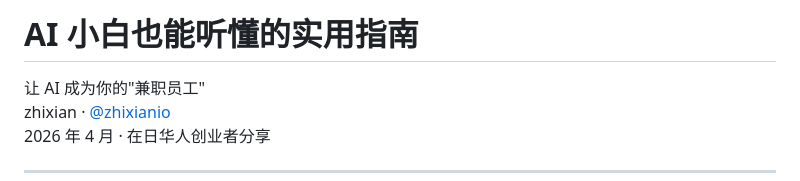
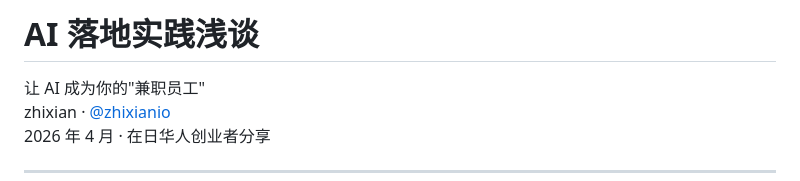
Before and after one commit to zhixianio/zhixian-slides, a Markdown page: decks/2026-04-ai-for-biz-jp/slides.md, the part around the change. Drawn GitHub-style.

Commit message:
update cover title to match frontmatter
Co-Authored-By: Claude Opus 4.6 <noreply@anthropic.com>

```diff
--- a/decks/2026-04-ai-for-biz-jp/slides.md
+++ b/decks/2026-04-ai-for-biz-jp/slides.md
@@ -189,7 +189,7 @@ class: cover
 hr { border: none; height: 1px; background: linear-gradient(to right, transparent, rgba(0,0,0,0.12), transparent); margin: 2rem 0; }
 </style>
 
-# AI 小白也能听懂的实用指南
+# AI 落地实践浅谈
 
 <div class="text-xl mt-4 opacity-80 font-light">
   让 AI 成为你的"兼职员工"
```
